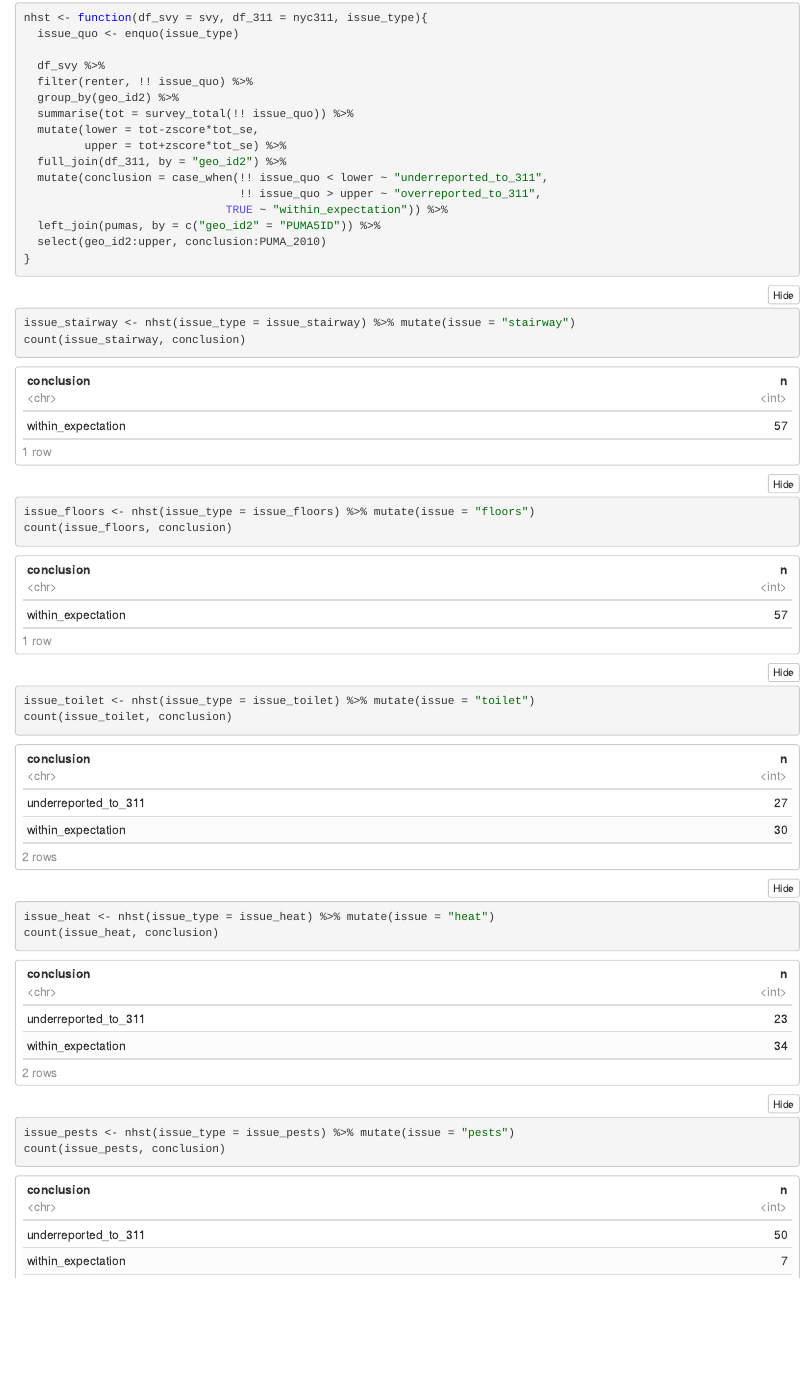
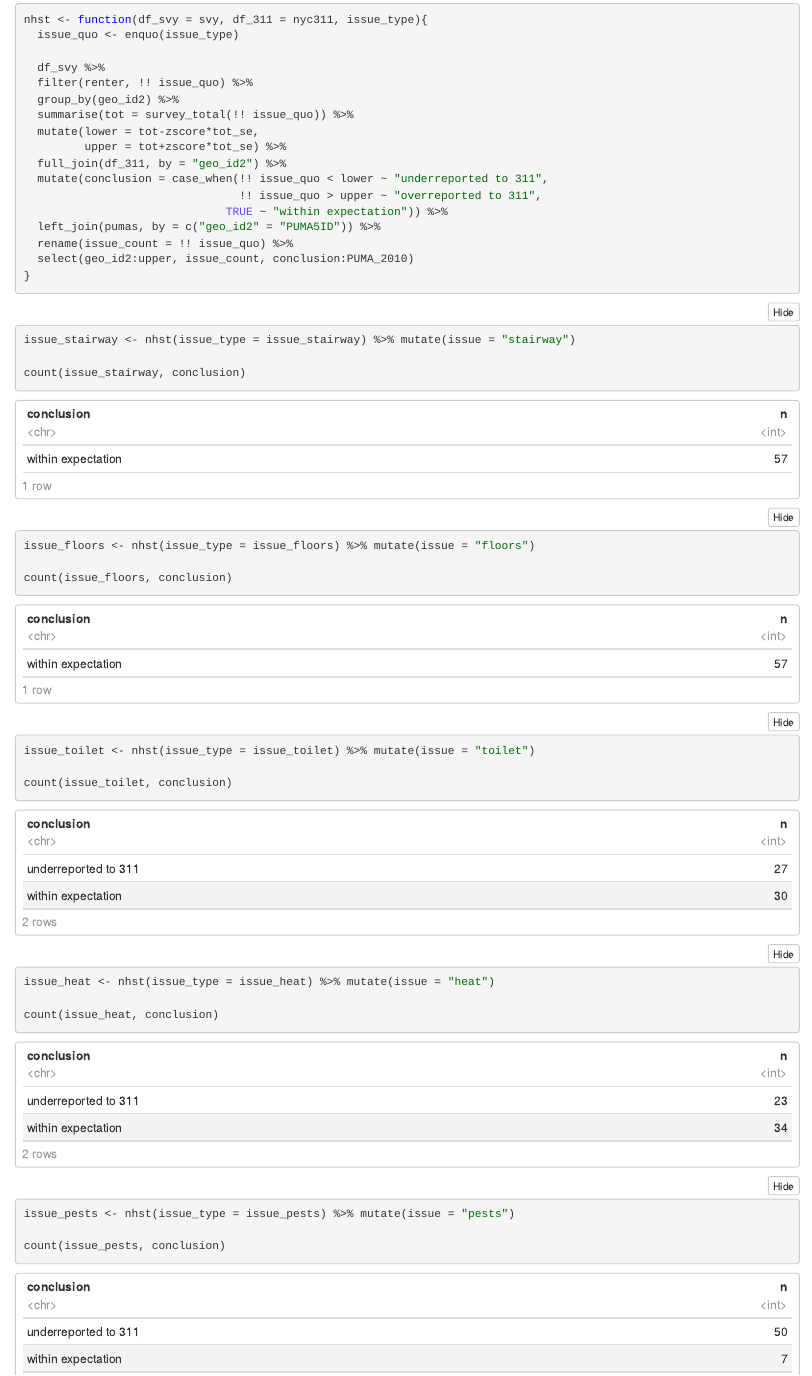
Before and after one commit to LetishaSmith/nychvs, an R Markdown document (scripts/02-analyze_data/analyze_nychvs_tot.Rmd): the page in a window 1100 px wide, from 740 px down before the commit and from 1590 px down after it, so that both start at the same text. The pictures show the output file scripts/02-analyze_data/analyze_nychvs_tot.nb.html that the author committed with the source, opened offline.

````diff
--- a/scripts/02-analyze_data/analyze_nychvs_tot.Rmd
+++ b/scripts/02-analyze_data/analyze_nychvs_tot.Rmd
@@ -47,11 +47,12 @@
   mutate(lower = tot-zscore*tot_se,
          upper = tot+zscore*tot_se) %>%
   full_join(df_311, by = "geo_id2") %>%
-  mutate(conclusion = case_when(!! issue_quo < lower ~ "underreported_to_311",
-                                !! issue_quo > upper ~ "overreported_to_311",
-                              TRUE ~ "within_expectation")) %>%
+  mutate(conclusion = case_when(!! issue_quo < lower ~ "underreported to 311",
+                                !! issue_quo > upper ~ "overreported to 311",
+                              TRUE ~ "within expectation")) %>%
   left_join(pumas, by = c("geo_id2" = "PUMA5ID")) %>%
-  select(geo_id2:upper, conclusion:PUMA_2010)
+  rename(issue_count = !! issue_quo) %>%
+  select(geo_id2:upper, issue_count, conclusion:PUMA_2010)
 }
 ```
 
````
Also changed, not shown: scripts/02-analyze_data/analyze_nychvs_tot.nb.html.
